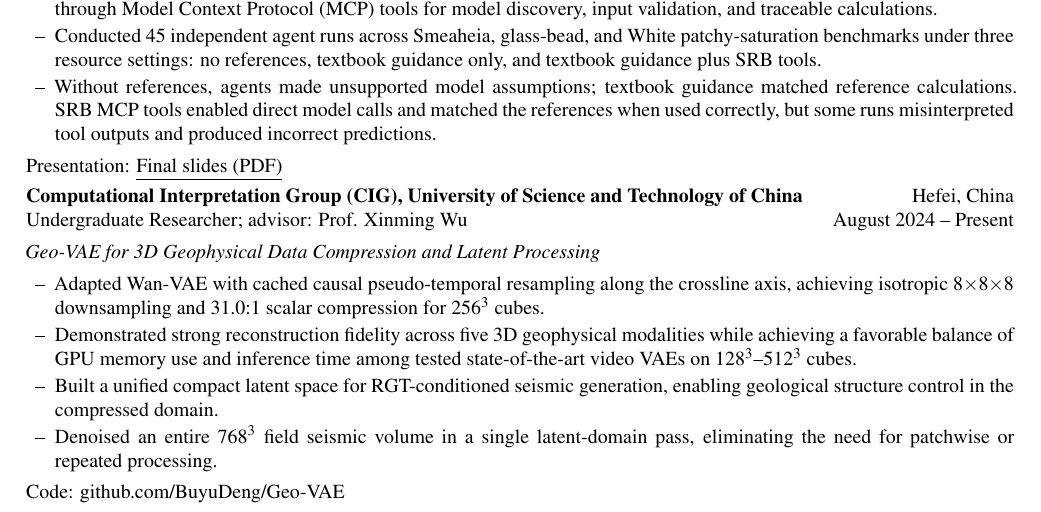
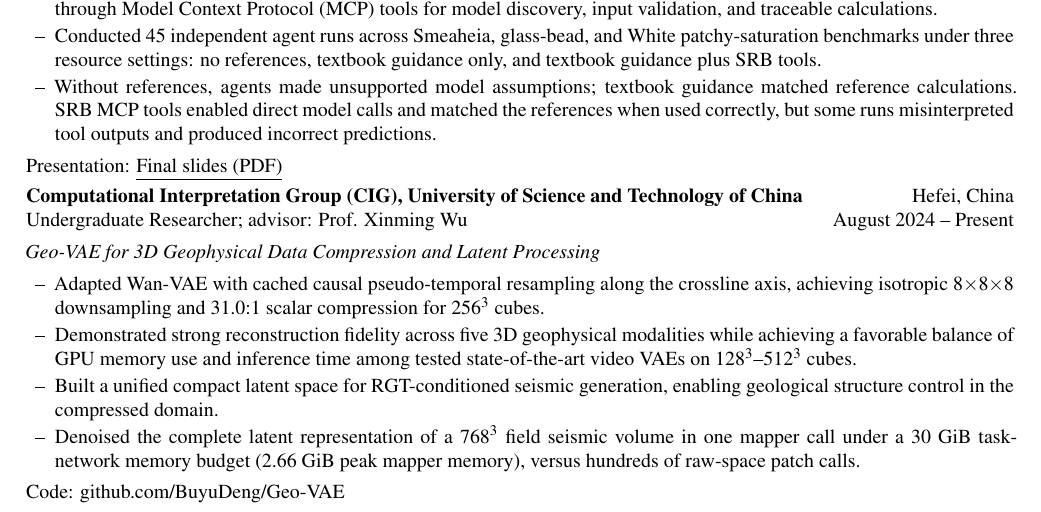
Before and after one commit to BuyuDeng/buyudeng.github.io, a LaTeX CV (CV/template.tex): part of page 1 of 2, cut so that both start at the same text. Compiled offline with XeLaTeX.

Commit message:
Specify Geo-VAE denoising memory in CV

```diff
--- a/CV/template.tex
+++ b/CV/template.tex
@@ -58,7 +58,7 @@ Presentation: \cvlink{https://buyudeng.github.io/Final_Presentation.pdf}{\underl
   \item Adapted Wan-VAE with cached causal pseudo-temporal resampling along the crossline axis, achieving isotropic 8$\times$8$\times$8 downsampling and 31.0:1 scalar compression for 256$^3$ cubes.
   \item Demonstrated strong reconstruction fidelity across five 3D geophysical modalities while achieving a favorable balance of GPU memory use and inference time among tested state-of-the-art video VAEs on 128$^3$--512$^3$ cubes.
   \item Built a unified compact latent space for RGT-conditioned seismic generation, enabling geological structure control in the compressed domain.
-  \item Denoised an entire 768$^3$ field seismic volume in a single latent-domain pass, eliminating the need for patchwise or repeated processing.
+  \item Denoised the complete latent representation of a 768$^3$ field seismic volume in one mapper call under a 30 GiB task-network memory budget (2.66 GiB peak mapper memory), versus hundreds of raw-space patch calls.
 }
 Code: \cvlink{https://github.com/BuyuDeng/Geo-VAE}{github.com/BuyuDeng/Geo-VAE}
 \newpage
```
Also changed, not shown: CV.pdf, CV/template.pdf.
